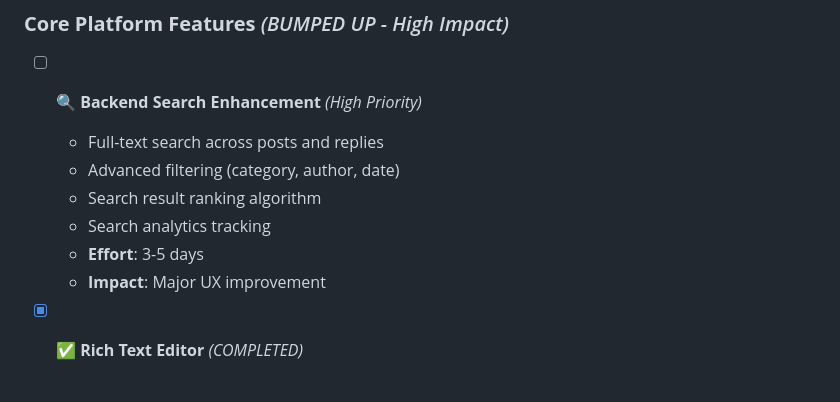
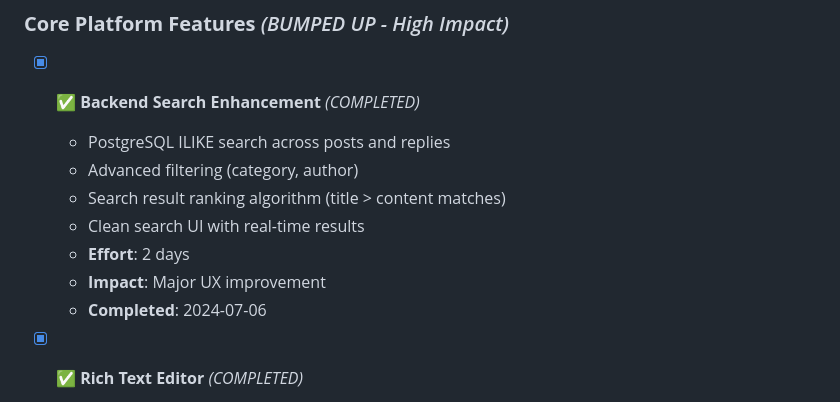
Before and after one commit to JustaCakedUpGnome/ArcForge_kyon, a Markdown page: docs/product/backlog.md, the part around the change. Drawn GitHub-style.

```diff
--- a/docs/product/backlog.md
+++ b/docs/product/backlog.md
@@ -53,13 +53,14 @@ graph TB
 ## 🔥 Priority 1: Core Features & Critical Issues (Immediate - 1-2 Weeks)
 
 ### **Core Platform Features** *(BUMPED UP - High Impact)*
-- [ ] **🔍 Backend Search Enhancement** *(High Priority)*
-  - Full-text search across posts and replies
-  - Advanced filtering (category, author, date)
-  - Search result ranking algorithm
-  - Search analytics tracking
-  - **Effort**: 3-5 days
+- [x] **✅ Backend Search Enhancement** *(COMPLETED)*
+  - PostgreSQL ILIKE search across posts and replies
+  - Advanced filtering (category, author)
+  - Search result ranking algorithm (title > content matches)
+  - Clean search UI with real-time results
+  - **Effort**: 2 days
   - **Impact**: Major UX improvement
+  - **Completed**: 2024-07-06
 
 - [x] **✅ Rich Text Editor** *(COMPLETED)*
   - Dual-mode editor (Visual + Markdown toggle)
```
Also changed, not shown: docs/product/features.md (+45 -0 lines), docs/product/roadmap.md (+17 -11 lines).
